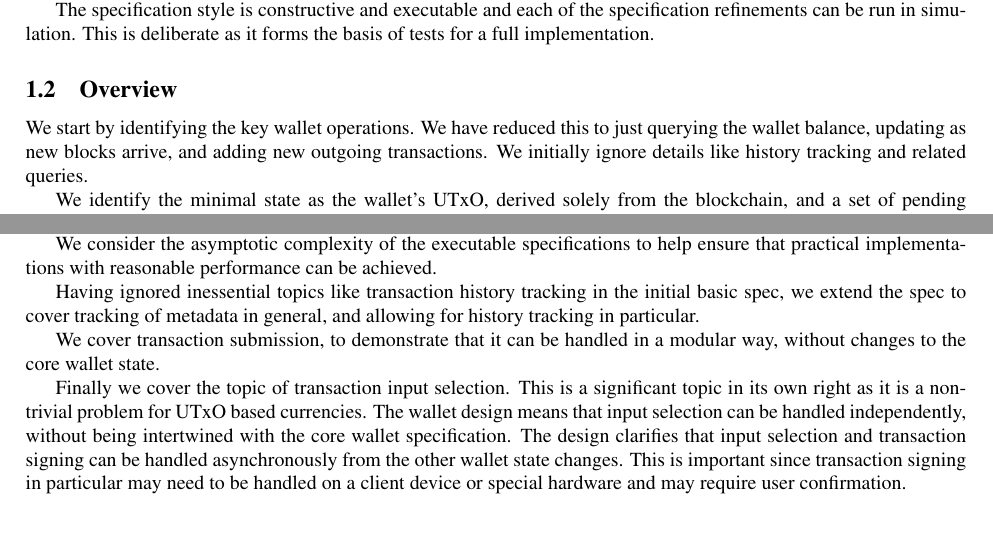
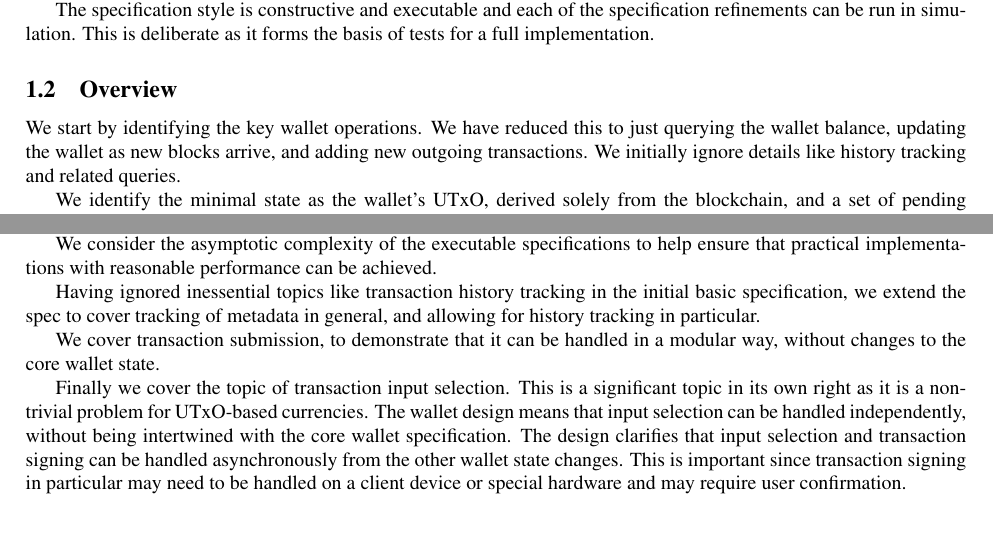
Before and after one commit to input-output-hk/cardano-wallet-legacy, a LaTeX paper (docs/spec.tex): two parts of page 2 of 35, joined at a grey line, cut so that both start at the same text. Compiled offline with pdfLaTeX.

Commit message:
Feedback Niamh

```diff
--- a/docs/spec.tex
+++ b/docs/spec.tex
@@ -147,7 +147,7 @@ it forms the basis of tests for a full implementation.
 \subsection{Overview}
 
 We start by identifying the key wallet operations. We have reduced this to
-just querying the wallet balance, updating as new blocks arrive, and adding
+just querying the wallet balance, updating the wallet as new blocks arrive, and adding
 new outgoing transactions. We initially ignore details like history tracking
 and related queries.
 
@@ -187,15 +187,15 @@ help ensure that practical implementations with reasonable performance can be
 achieved.
 
 Having ignored inessential topics like transaction history tracking in the
-initial basic spec, we extend the spec to cover tracking of metadata in
+initial basic specification, we extend the spec to cover tracking of metadata in
 general, and allowing for history tracking in particular.
 
 We cover transaction submission, to demonstrate that it can be handled in a
 modular way, without changes to the core wallet state.
 
 Finally we cover the topic of transaction input selection. This is a
-significant topic in its own right as it is a non-trivial problem for UTxO
-based currencies. The wallet design means that input selection can be handled
+significant topic in its own right as it is a non-trivial problem for UTxO-based
+currencies. The wallet design means that input selection can be handled
 independently, without being intertwined with the core wallet specification.
 The design clarifies that input selection and transaction signing can be
 handled asynchronously from the other wallet state changes. This is important
```
